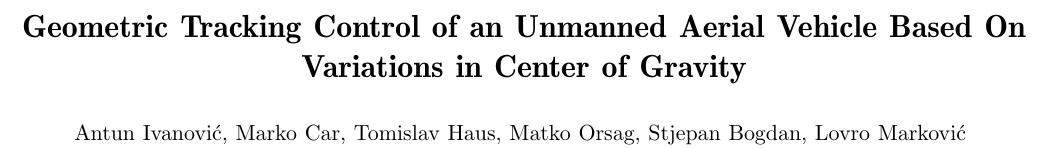
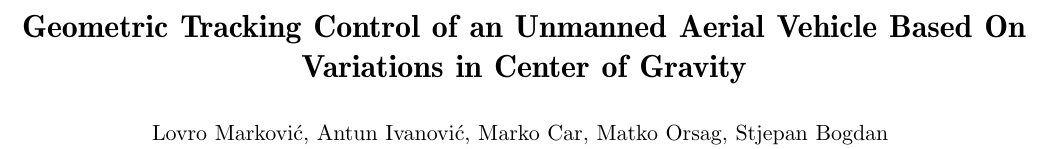
Before and after one commit to lmark1/mmc_geom_clanak, a LaTeX paper (main.tex): part of page 1 of 7, cut so that both start at the same text. Compiled offline with pdfLaTeX.

Commit message:
Update on Overleaf.

```diff
--- a/main.tex
+++ b/main.tex
@@ -79,7 +79,7 @@
 \title{\LARGE \bf
 Geometric Tracking Control of an Unmanned Aerial Vehicle Based On Variations in Center of Gravity
 }
-\author{Antun Ivanović, Marko Car, Tomislav Haus, Matko Orsag, Stjepan Bogdan, Lovro Marković
+\author{Lovro Marković, Antun Ivanović, Marko Car, Matko Orsag, Stjepan Bogdan
 	\thanks{Authors are with Faculty of Electrical and Computer Engineering,
         University of Zagreb, 10000 Zagreb, Croatia
         {\tt\small (Antun Ivanović, Marko Car, Tomislav Haus, Matko Orsag, Stjepan Bogdan, Lovro Marković) at fer.hr}}}%
```
